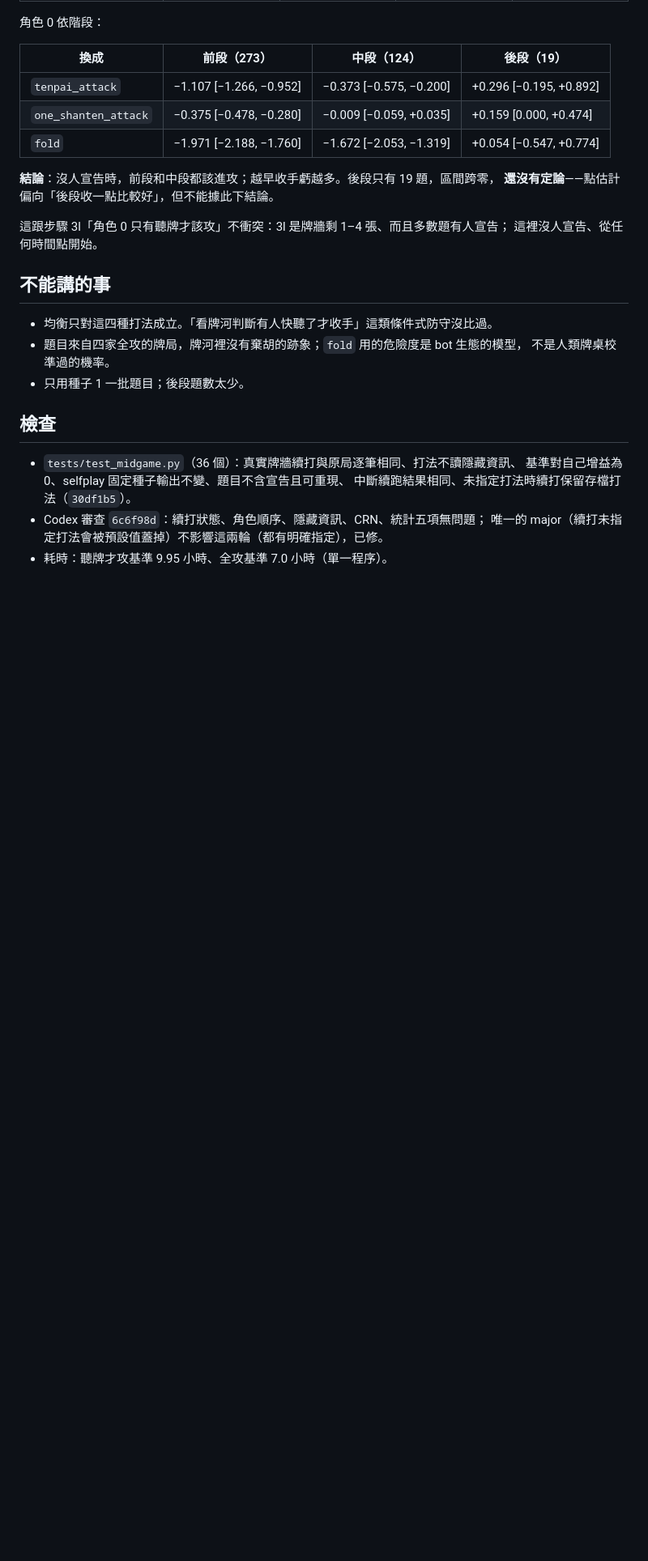
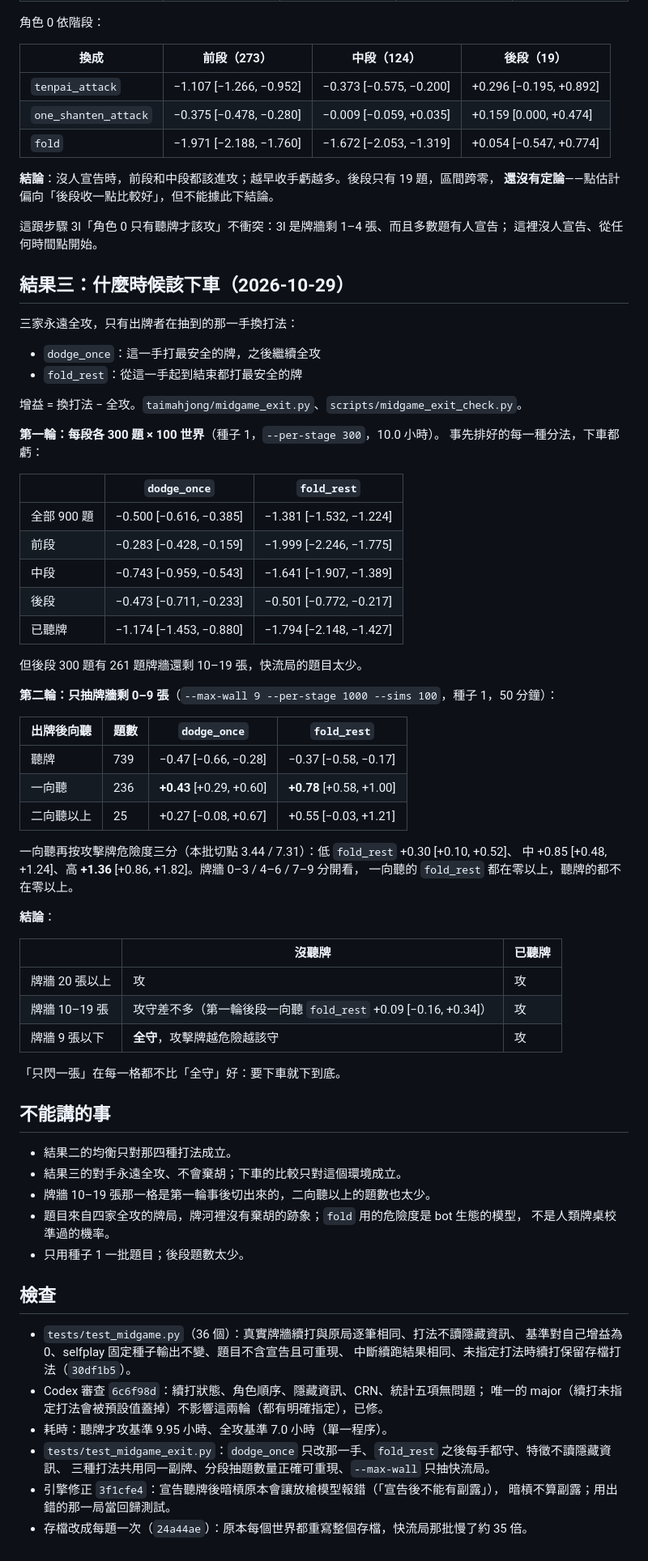
Before and after one commit to YuHsunWang/gto_mahjong, a Markdown page: docs/midgame-attack-defense.md, the part around the change. Shown at 81% size. Rendered like a GitHub page; blank space fills up the shorter version.

Commit message:
Document when to fold in undeclared hands
Adds result 3: actor-only dodge_once / fold_rest against all-attack
opponents. Stage-balanced 300x3 run: folding loses everywhere. Endgame
run (wall <= 9, 1000 cases): fold when not tenpai (+0.78 at 1-shanten,
+1.36 with a dangerous attack tile), keep attacking when tenpai.

Co-Authored-By: Claude Opus 5.5 <noreply@anthropic.com>
Claude-Session: https://claude.ai/code/session_013gKNqby48g1T4tU9hdi5sm

```diff
--- a/docs/midgame-attack-defense.md
+++ b/docs/midgame-attack-defense.md
@@ -71,9 +71,54 @@ python scripts/midgame_deviation_check.py --cases 416 --sims 100 --seed 1 --base
 這跟步驟 3l「角色 0 只有聽牌才該攻」不衝突：3l 是牌牆剩 1–4 張、而且多數題有人宣告；
 這裡沒人宣告、從任何時間點開始。
 
+## 結果三：什麼時候該下車（2026-10-29）
+
+三家永遠全攻，只有出牌者在抽到的那一手換打法：
+- `dodge_once`：這一手打最安全的牌，之後繼續全攻
+- `fold_rest`：從這一手起到結束都打最安全的牌
+
+增益 = 換打法 − 全攻。`taimahjong/midgame_exit.py`、`scripts/midgame_exit_check.py`。
+
+**第一輪：每段各 300 題 × 100 世界**（種子 1，`--per-stage 300`，10.0 小時）。
+事先排好的每一種分法，下車都虧：
+
+| | `dodge_once` | `fold_rest` |
+|---|---|---|
+| 全部 900 題 | −0.500 [−0.616, −0.385] | −1.381 [−1.532, −1.224] |
+| 前段 | −0.283 [−0.428, −0.159] | −1.999 [−2.246, −1.775] |
+| 中段 | −0.743 [−0.959, −0.543] | −1.641 [−1.907, −1.389] |
+| 後段 | −0.473 [−0.711, −0.233] | −0.501 [−0.772, −0.217] |
+| 已聽牌 | −1.174 [−1.453, −0.880] | −1.794 [−2.148, −1.427] |
+
+但後段 300 題有 261 題牌牆還剩 10–19 張，快流局的題目太少。
+
+**第二輪：只抽牌牆剩 0–9 張**（`--max-wall 9 --per-stage 1000 --sims 100`，種子 1，50 分鐘）：
+
+| 出牌後向聽 | 題數 | `dodge_once` | `fold_rest` |
+|---|---|---|---|
+| 聽牌 | 739 | −0.47 [−0.66, −0.28] | −0.37 [−0.58, −0.17] |
+| 一向聽 | 236 | **+0.43** [+0.29, +0.60] | **+0.78** [+0.58, +1.00] |
+| 二向聽以上 | 25 | +0.27 [−0.08, +0.67] | +0.55 [−0.03, +1.21] |
+
+一向聽再按攻擊牌危險度三分（本批切點 3.44 / 7.31）：低 `fold_rest` +0.30 [+0.10, +0.52]、
+中 +0.85 [+0.48, +1.24]、高 **+1.36** [+0.86, +1.82]。牌牆 0–3 / 4–6 / 7–9 分開看，
+一向聽的 `fold_rest` 都在零以上，聽牌的都不在零以上。
+
+**結論**：
+
+| | 沒聽牌 | 已聽牌 |
+|---|---|---|
+| 牌牆 20 張以上 | 攻 | 攻 |
+| 牌牆 10–19 張 | 攻守差不多（第一輪後段一向聽 `fold_rest` +0.09 [−0.16, +0.34]） | 攻 |
+| 牌牆 9 張以下 | **全守**，攻擊牌越危險越該守 | 攻 |
+
+「只閃一張」在每一格都不比「全守」好：要下車就下到底。
+
 ## 不能講的事
 
-- 均衡只對這四種打法成立。「看牌河判斷有人快聽了才收手」這類條件式防守沒比過。
+- 結果二的均衡只對那四種打法成立。
+- 結果三的對手永遠全攻、不會棄胡；下車的比較只對這個環境成立。
+- 牌牆 10–19 張那一格是第一輪事後切出來的，二向聽以上的題數也太少。
 - 題目來自四家全攻的牌局，牌河裡沒有棄胡的跡象；`fold` 用的危險度是 bot 生態的模型，
   不是人類牌桌校準過的機率。
 - 只用種子 1 一批題目；後段題數太少。
@@ -86,3 +131,8 @@ python scripts/midgame_deviation_check.py --cases 416 --sims 100 --seed 1 --base
 - Codex 審查 `6c6f98d`：續打狀態、角色順序、隱藏資訊、CRN、統計五項無問題；
   唯一的 major（續打未指定打法會被預設值蓋掉）不影響這兩輪（都有明確指定），已修。
 - 耗時：聽牌才攻基準 9.95 小時、全攻基準 7.0 小時（單一程序）。
+- `tests/test_midgame_exit.py`：`dodge_once` 只改那一手、`fold_rest` 之後每手都守、特徵不讀隱藏資訊、
+  三種打法共用同一副牌、分段抽題數量正確可重現、`--max-wall` 只抽快流局。
+- 引擎修正 `3f1cfe4`：宣告聽牌後暗槓原本會讓放槍模型報錯（「宣告後不能有副露」），
+  暗槓不算副露；用出錯的那一局當回歸測試。
+- 存檔改成每題一次（`24a44ae`）：原本每個世界都重寫整個存檔，快流局那批慢了約 35 倍。
```
